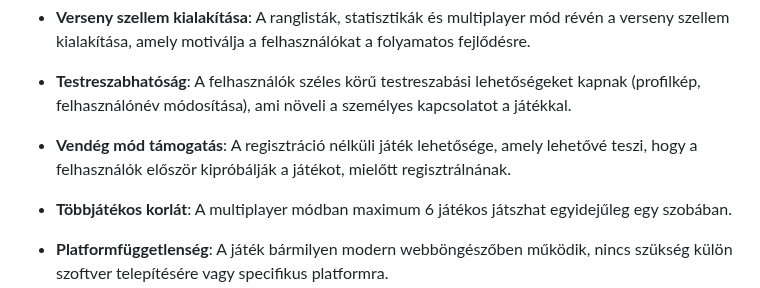
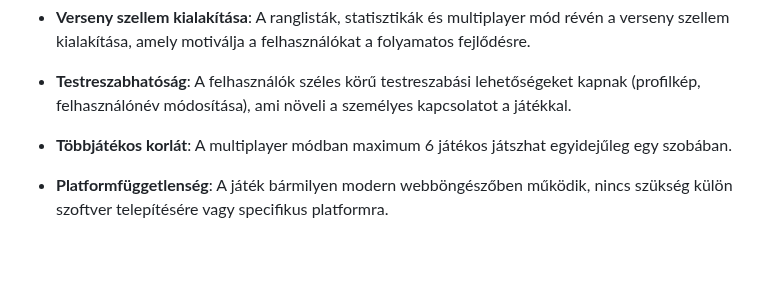
Before and after one commit to d4n0f/memory-game-app, a Markdown page: docs/FunkcionálisSpecifikáció.md, the part around the change. Rendered like a GitHub page; blank space fills up the shorter version.

Commit message:
docs: update the FunkcionálisSpecifikáció.md

```diff
--- a/docs/FunkcionálisSpecifikáció.md
+++ b/docs/FunkcionálisSpecifikáció.md
@@ -137,7 +137,6 @@
 
  - **Testreszabhatóság**: A felhasználók széles körű testreszabási lehetőségeket kapnak (profilkép, felhasználónév módosítása), ami növeli a személyes kapcsolatot a játékkal.
 
- - **Vendég mód támogatás**: A regisztráció nélküli játék lehetősége, amely lehetővé teszi, hogy a felhasználók először kipróbálják a játékot, mielőtt regisztrálnának.
 
  - **Többjátékos korlát**: A multiplayer módban maximum 6 játékos játszhat egyidejűleg egy szobában.
 
```
